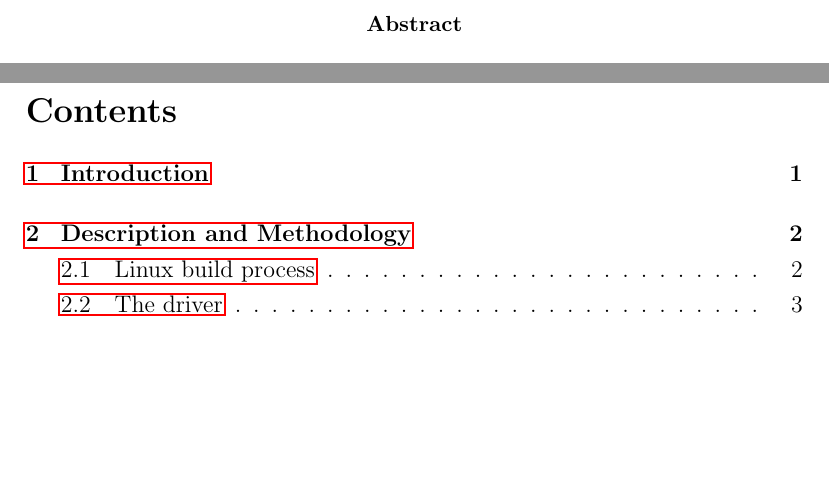
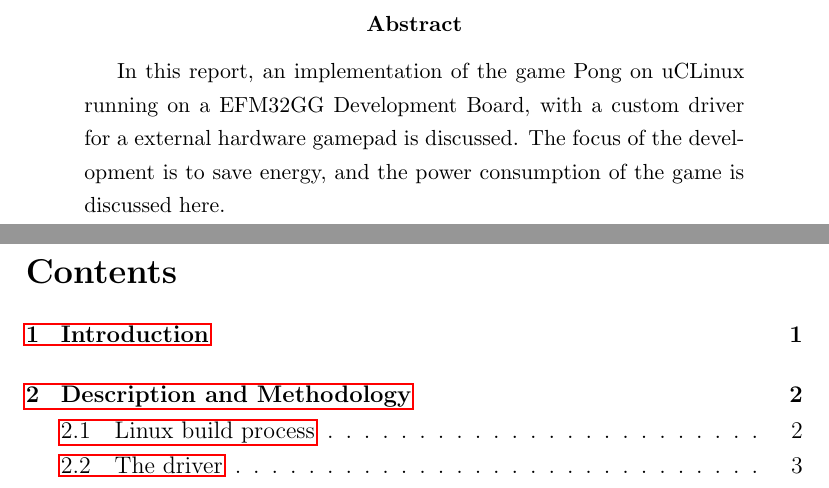
Before and after one commit to peterhgombos/EEDS, a LaTeX paper (ex3/report/report.tex, which reads ex3/report/abstract.tex): two parts of pages 2 and 3 of 12, joined at a grey line, cut so that both start at the same text, the shorter picture padded with empty space. Compiled offline with pdfLaTeX.

Commit message:
Add abstract

```diff
--- a/ex3/report/abstract.tex
+++ b/ex3/report/abstract.tex
@@ -1,2 +1,6 @@
 \begin{abstract}
+In this report, an implementation of the game Pong on uCLinux running on a EFM32GG Development
+Board, with a custom driver for a external hardware gamepad is discussed.
+The focus of the development is to save energy, and the power consumption of the
+game is discussed here.
 \end{abstract}
```
